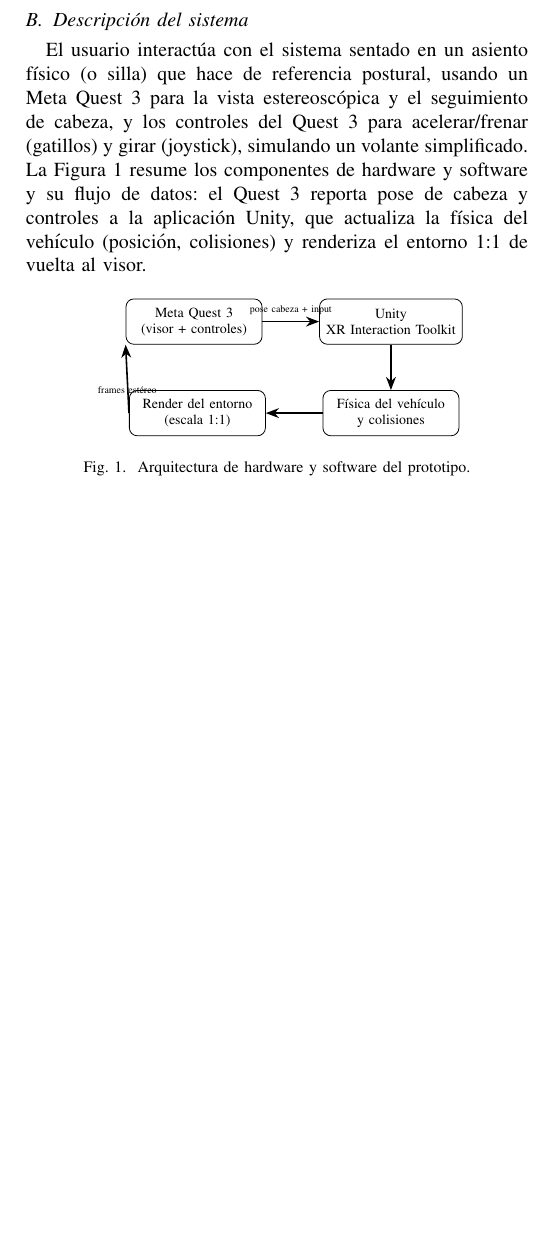
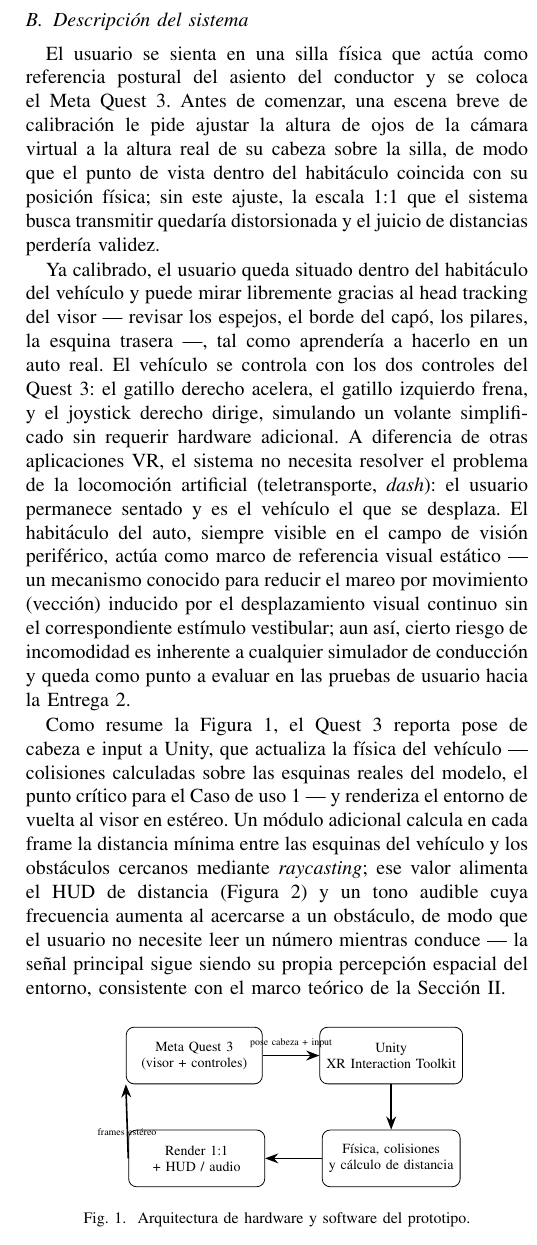
Before and after one commit to eanorambuena/xr-project, a LaTeX paper (report/main.tex): part of one column of page 3 of 3 before the commit and part of one column of page 3 of 4 after it, cut so that both start at the same text, the shorter picture padded with empty space. Compiled offline with pdfLaTeX; a missing font is replaced by an installed copy or a similar font; a LaTeX package or settings file that is missing is left out.

Commit message:
feat: add storyboard art and integrate the expanded system description
- report/figures/storyboard.jpg: the 4-panel storyboard the team
  drew (Calibración, Conducción CU1, Retroalimentación, Detención
  segura), matching figures/STORYBOARD.md. Wires it into main.tex as
  an active figure (fig:storyboard), replacing the commented
  placeholder.
- Integrates Matías's expanded "Descripción del sistema" (calibración
  de altura de ojos, controles por gatillo/joystick, módulo de
  distancia por raycasting + HUD/audio, 3 escenas independientes),
  with two fixes: the architecture TikZ diagram now shows the
  distance-calc + HUD/audio module (matching the team's reference
  diagram), and the cybersickness rationale was corrected — avoiding
  teleport locomotion doesn't reduce vection sickness in a driving
  sim where continuous visual self-motion is the point; the actual
  mitigation is the fixed cockpit frame in peripheral view, with
  residual risk left as something to test toward Entrega 2 rather
  than a solved problem.

Co-Authored-By: Claude Sonnet 5 <noreply@anthropic.com>
Claude-Session: https://claude.ai/code/session_01EUcE7ADSenDaXH2xpYWH4U

```diff
--- a/report/main.tex
+++ b/report/main.tex
@@ -144,27 +144,57 @@ Finalmente, el proceso por el cual el conductor interioriza el volumen del vehí
 
 \subsection{Descripción del sistema}
 
-El usuario interactúa con el sistema sentado en un asiento físico
-(o silla) que hace de referencia postural, usando un Meta Quest 3
-para la vista estereoscópica y el seguimiento de cabeza, y los
-controles del Quest 3 para acelerar/frenar (gatillos) y girar
-(joystick), simulando un volante simplificado. La Figura
-\ref{fig:arquitectura} resume los componentes de hardware y software
-y su flujo de datos: el Quest 3 reporta pose de cabeza y controles a
-la aplicación Unity, que actualiza la física del vehículo (posición,
-colisiones) y renderiza el entorno 1:1 de vuelta al visor.
+El usuario se sienta en una silla física que actúa como referencia
+postural del asiento del conductor y se coloca el Meta Quest 3.
+Antes de comenzar, una escena breve de calibración le pide ajustar la
+altura de ojos de la cámara virtual a la altura real de su cabeza
+sobre la silla, de modo que el punto de vista dentro del habitáculo
+coincida con su posición física; sin este ajuste, la escala 1:1 que
+el sistema busca transmitir quedaría distorsionada y el juicio de
+distancias perdería validez.
+
+Ya calibrado, el usuario queda situado dentro del habitáculo del
+vehículo y puede mirar libremente gracias al head tracking del visor
+— revisar los espejos, el borde del capó, los pilares, la esquina
+trasera —, tal como aprendería a hacerlo en un auto real. El
+vehículo se controla con los dos controles del Quest 3: el gatillo
+derecho acelera, el gatillo izquierdo frena, y el joystick derecho
+dirige, simulando un volante simplificado sin requerir hardware
+adicional. A diferencia de otras aplicaciones VR, el sistema no
+necesita resolver el problema de la locomoción artificial
+(teletransporte, \textit{dash}): el usuario permanece sentado y es el
+vehículo el que se desplaza. El habitáculo del auto, siempre visible
+en el campo de visión periférico, actúa como marco de referencia
+visual estático — un mecanismo conocido para reducir el mareo por
+movimiento (vección) inducido por el desplazamiento visual continuo
+sin el correspondiente estímulo vestibular; aun así, cierto riesgo de
+incomodidad es inherente a cualquier simulador de conducción y queda
+como punto a evaluar en las pruebas de usuario hacia la Entrega 2.
+
+Como resume la Figura~\ref{fig:arquitectura}, el Quest 3 reporta pose
+de cabeza e input a Unity, que actualiza la física del vehículo —
+colisiones calculadas sobre las esquinas reales del modelo, el punto
+crítico para el Caso de uso 1 — y renderiza el entorno de vuelta al
+visor en estéreo. Un módulo adicional calcula en cada frame la
+distancia mínima entre las esquinas del vehículo y los obstáculos
+cercanos mediante \textit{raycasting}; ese valor alimenta el HUD de
+distancia (Figura~\ref{fig:hud}) y un tono audible cuya frecuencia
+aumenta al acercarse a un obstáculo, de modo que el usuario no
+necesite leer un número mientras conduce — la señal principal sigue
+siendo su propia percepción espacial del entorno, consistente con el
+marco teórico de la Sección II.
 
 \begin{figure}[htbp]
 \centering
 \begin{tikzpicture}[
   node distance=8mm and 10mm,
-  block/.style={draw, rounded corners, align=center, minimum height=8mm, minimum width=24mm, font=\scriptsize},
+  block/.style={draw, rounded corners, align=center, minimum height=10mm, minimum width=24mm, font=\scriptsize},
   arr/.style={-Stealth, thick}
 ]
 \node[block] (hmd) {Meta Quest 3\\(visor + controles)};
 \node[block, right=of hmd] (unity) {Unity\\XR Interaction Toolkit};
-\node[block, below=of unity] (fisica) {Física del vehículo\\y colisiones};
-\node[block, left=of fisica] (render) {Render del entorno\\(escala 1:1)};
+\node[block, below=of unity] (fisica) {Física, colisiones\\y cálculo de distancia};
+\node[block, left=of fisica] (render) {Render 1:1\\+ HUD / audio};
 
 \draw[arr] (hmd.east) -- node[above, font=\tiny]{pose cabeza + input} (unity.west);
 \draw[arr] (unity) -- (fisica);
@@ -205,3 +230,8 @@ espacial, no leyendo un número.
+\begin{figure}[htbp]
+\centerline{\includegraphics[width=\linewidth]{figures/storyboard.jpg}}
+\caption{Storyboard de interacción típica del usuario con el sistema.}
+\label{fig:storyboard}
+\end{figure}
 
 \subsection{Tecnologías y alcance}
 
```
Also changed, not shown: AGENTS.md (+17 -4 lines), report/figures/storyboard.jpg (added), report/main.tex (25 more changed lines).
